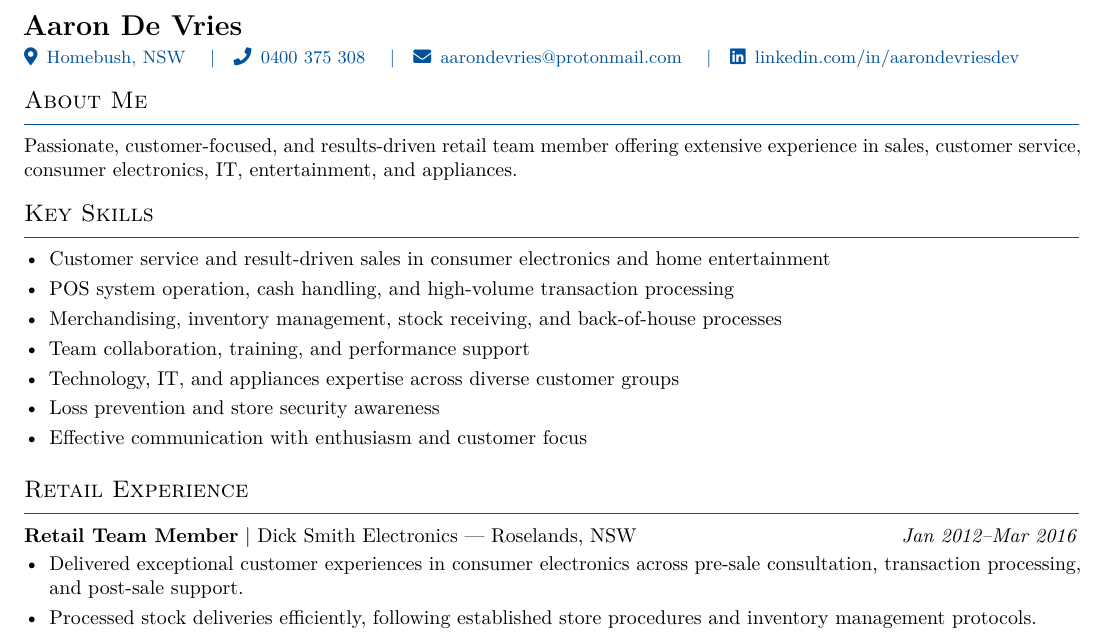
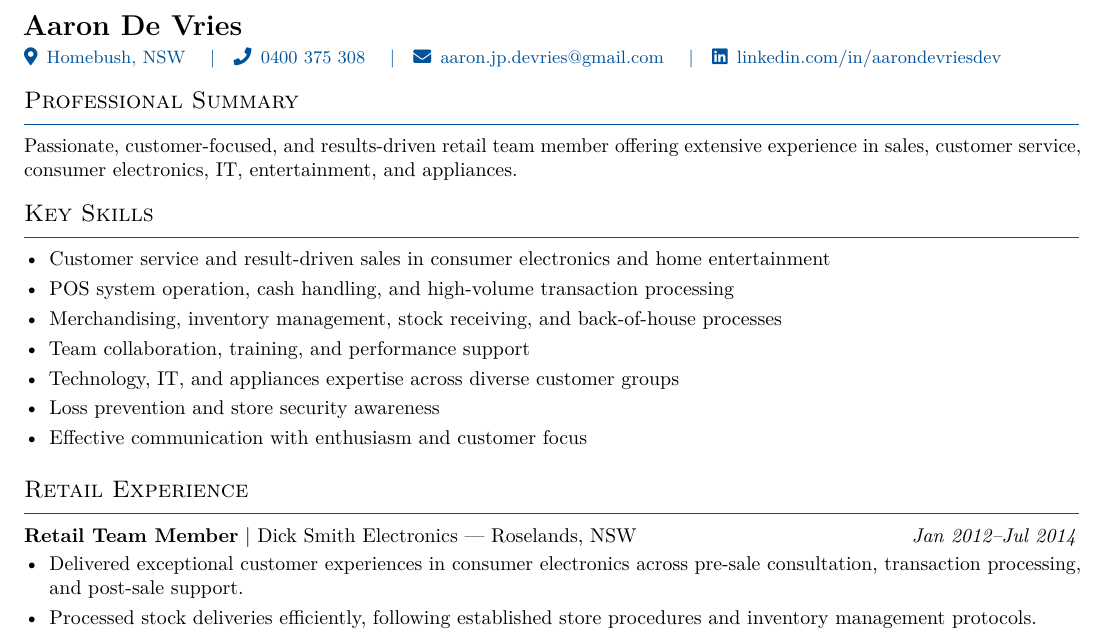
Before and after one commit to Purple-Drain/resume-retail, a LaTeX CV (resume/main/Resume_Main.tex): part of the page, cut so that both start at the same text. Compiled offline with pdfLaTeX.

Commit message:
Fix: Email to Gmail, Professional Summary, Dick Smith Jul 2014, ATS-labeled DOCX contact, single bullets

```diff
--- a/resume/main/Resume_Main.tex
+++ b/resume/main/Resume_Main.tex
@@ -24,7 +24,7 @@
   {\color{MidBlue}\small
   \faIcon{map-marker-alt}\, Homebush, NSW \quad\textbar\quad
   \faIcon{phone}\, \href{tel:+61400375308}{0400 375 308} \quad\textbar\quad
-  \faIcon{envelope}\, \href{mailto:aarondevries@protonmail.com}{aarondevries@protonmail.com} \quad\textbar\quad
+  \faIcon{envelope}\, \href{mailto:aaron.jp.devries@gmail.com}{aaron.jp.devries@gmail.com} \quad\textbar\quad
   \faIcon[brands]{linkedin}\, \href{https://linkedin.com/in/aarondevriesdev}{linkedin.com/in/aarondevriesdev}%
   }\par
 }
@@ -33,7 +33,7 @@
 \begin{document}
 \ContactBlock
 
-\section*{About Me}
+\section*{Professional Summary}
 Passionate, customer-focused, and results-driven retail team member offering extensive experience in sales, customer service, consumer electronics, IT, entertainment, and appliances.
 
 
@@ -49,7 +49,7 @@ Passionate, customer-focused, and results-driven retail team member offering ext
 \end{itemize}
 \vspace{0.4em}
 \section*{Retail Experience}
-\textbf{Retail Team Member} \textbar\ Dick Smith Electronics --- Roselands, NSW \hfill \textit{Jan 2012--Mar 2016}
+\textbf{Retail Team Member} \textbar\ Dick Smith Electronics --- Roselands, NSW \hfill \textit{Jan 2012--Jul 2014}
 \begin{itemize}[nosep,leftmargin=*,topsep=0pt,partopsep=0pt,itemsep=3pt]
 \item Delivered exceptional customer experiences in consumer electronics across pre-sale consultation, transaction processing, and post-sale support.
 \item Processed stock deliveries efficiently, following established store procedures and inventory management protocols.
```
Also changed, not shown: 1 other file.
